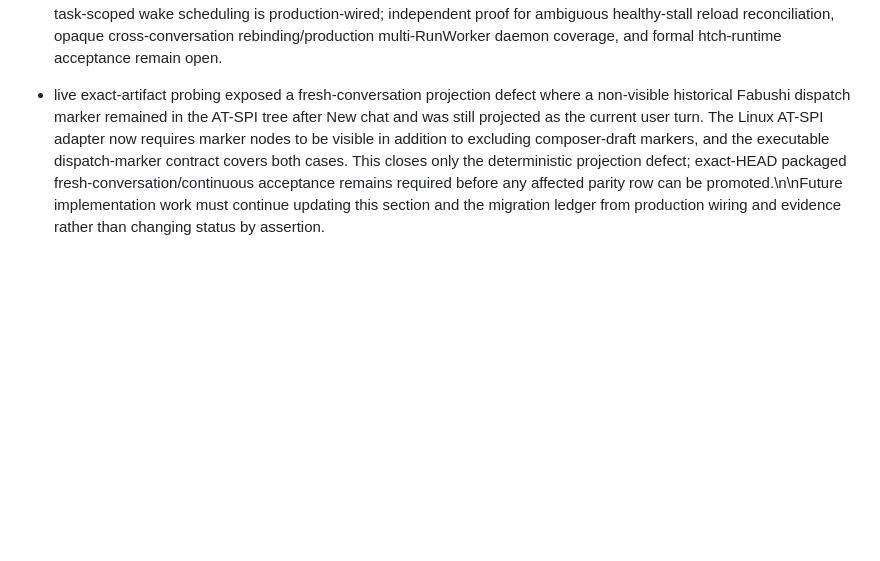
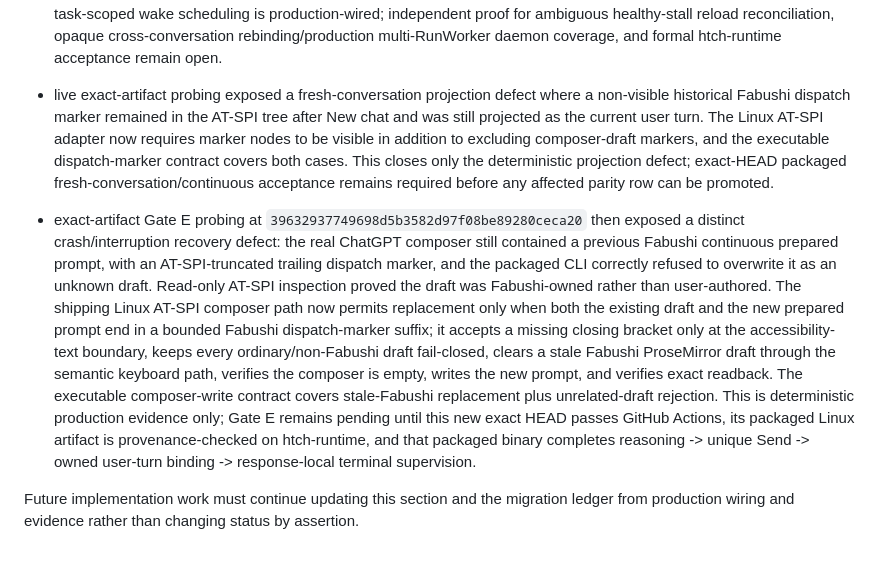
Before and after one commit to bhrumom/fabushi-plugin-chatgpt-auto-confirm-rs, a Markdown page: docs/specs/desktop-chat-userscript-parity-rust-cli.md, the part around the change. GitHub-like rendering; blank space fills up the shorter version.

Commit message:
docs: record stale Fabushi draft recovery gate

```diff
--- a/docs/specs/desktop-chat-userscript-parity-rust-cli.md
+++ b/docs/specs/desktop-chat-userscript-parity-rust-cli.md
@@ -965,4 +965,8 @@ Current PR #2 migration progress on 2026-10-02:
 - therefore no affected row is promoted to `implemented`, and Gates D-G are not yet satisfied.
 - runtime now also has a production `DesktopSessionActorHandle` mutation queue plus `RunWorker` path: all reasoning changes, Send, approval, rate-limit dismissal, harmless-popup dismissal, recover/reload and fresh-conversation mutations are serialized through one shared actor per `DesktopRuntime`; observations remain read-only. A deterministic fake-port test proves concurrent mutation requests never overlap. SQLite fencing-token `ui_session_leases` are production-wired with acquire/heartbeat/pre-mutation verification/release, and the RunWorker path records each destructive effect to the transactional event/outbox before execution and settles it afterward. The runtime now has read-side desktop process reattachment: if ChatGPT is observed NotRunning it may restart and wait for a new semantic accessibility surface, while destructive mutations fail closed instead of implicitly restarting/replaying after a crash. Fair task-scoped wake scheduling is production-wired; independent proof for ambiguous healthy-stall reload reconciliation, opaque cross-conversation rebinding/production multi-RunWorker daemon coverage, and formal htch-runtime acceptance remain open.
 
-- live exact-artifact probing exposed a fresh-conversation projection defect where a non-visible historical Fabushi dispatch marker remained in the AT-SPI tree after New chat and was still projected as the current user turn. The Linux AT-SPI adapter now requires marker nodes to be visible in addition to excluding composer-draft markers, and the executable dispatch-marker contract covers both cases. This closes only the deterministic projection defect; exact-HEAD packaged fresh-conversation/continuous acceptance remains required before any affected parity row can be promoted.\n\nFuture implementation work must continue updating this section and the migration ledger from production wiring and evidence rather than changing status by assertion.
+- live exact-artifact probing exposed a fresh-conversation projection defect where a non-visible historical Fabushi dispatch marker remained in the AT-SPI tree after New chat and was still projected as the current user turn. The Linux AT-SPI adapter now requires marker nodes to be visible in addition to excluding composer-draft markers, and the executable dispatch-marker contract covers both cases. This closes only the deterministic projection defect; exact-HEAD packaged fresh-conversation/continuous acceptance remains required before any affected parity row can be promoted.
+
+- exact-artifact Gate E probing at `39632937749698d5b3582d97f08be89280ceca20` then exposed a distinct crash/interruption recovery defect: the real ChatGPT composer still contained a previous Fabushi continuous prepared prompt, with an AT-SPI-truncated trailing dispatch marker, and the packaged CLI correctly refused to overwrite it as an unknown draft. Read-only AT-SPI inspection proved the draft was Fabushi-owned rather than user-authored. The shipping Linux AT-SPI composer path now permits replacement only when both the existing draft and the new prepared prompt end in a bounded Fabushi dispatch-marker suffix; it accepts a missing closing bracket only at the accessibility-text boundary, keeps every ordinary/non-Fabushi draft fail-closed, clears a stale Fabushi ProseMirror draft through the semantic keyboard path, verifies the composer is empty, writes the new prompt, and verifies exact readback. The executable composer-write contract covers stale-Fabushi replacement plus unrelated-draft rejection. This is deterministic production evidence only; Gate E remains pending until this new exact HEAD passes GitHub Actions, its packaged Linux artifact is provenance-checked on htch-runtime, and that packaged binary completes reasoning -> unique Send -> owned user-turn binding -> response-local terminal supervision.
+
+Future implementation work must continue updating this section and the migration ledger from production wiring and evidence rather than changing status by assertion.
```
